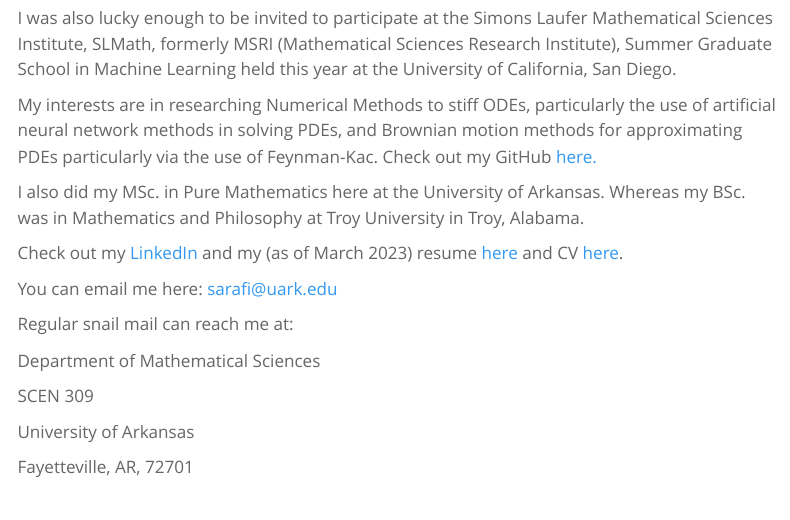
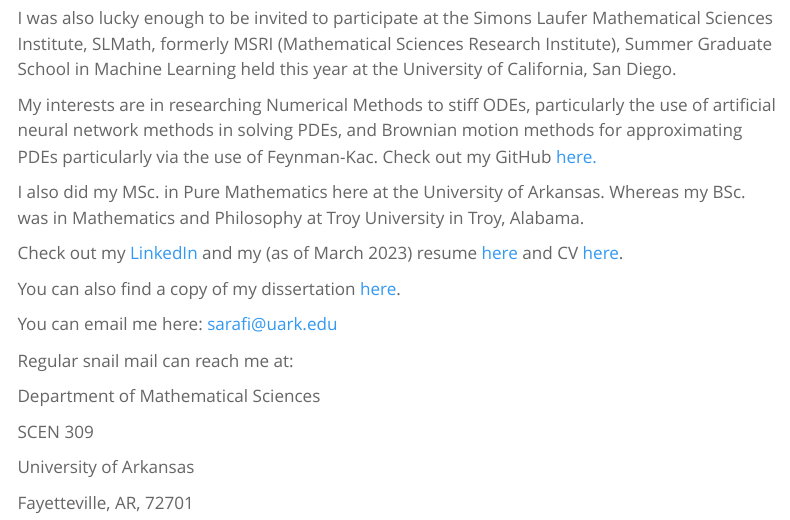
Before and after one commit to 2shakilrafi/2shakilrafi.github.io, a Quarto document (index.qmd): the page in a window 1100 px wide, from 460 px down. Rendered offline with R 4.5, knitr and Pandoc in place of Quarto, with nearby package versions; menus at the side of the page are left out.

Commit message:
Added dissertation link

```diff
--- a/index.qmd
+++ b/index.qmd
@@ -27,6 +27,8 @@
 
 Check out my [LinkedIn](https://www.linkedin.com/in/shakilrafi/) and my (as of March 2023) resume [here](https://2shakilrafi.github.io/Rafi_Shakil.pdf) and CV [here](https://2shakilrafi.github.io/CV.pdf).
 
+You can also find a copy of my dissertation [here](https://github.com/2shakilrafi/2shakilrafi.github.io/blob/692bdf28e0796bbb9c5116dd2a4b040a5c6f9b68/main-signed.pdf).
+
 You can email me here: [sarafi\@uark.edu](mailto:sarafi@uark.edu)
 
 Regular snail mail can reach me at:
```
Also changed, not shown: docs/search.json, 1 other file.
